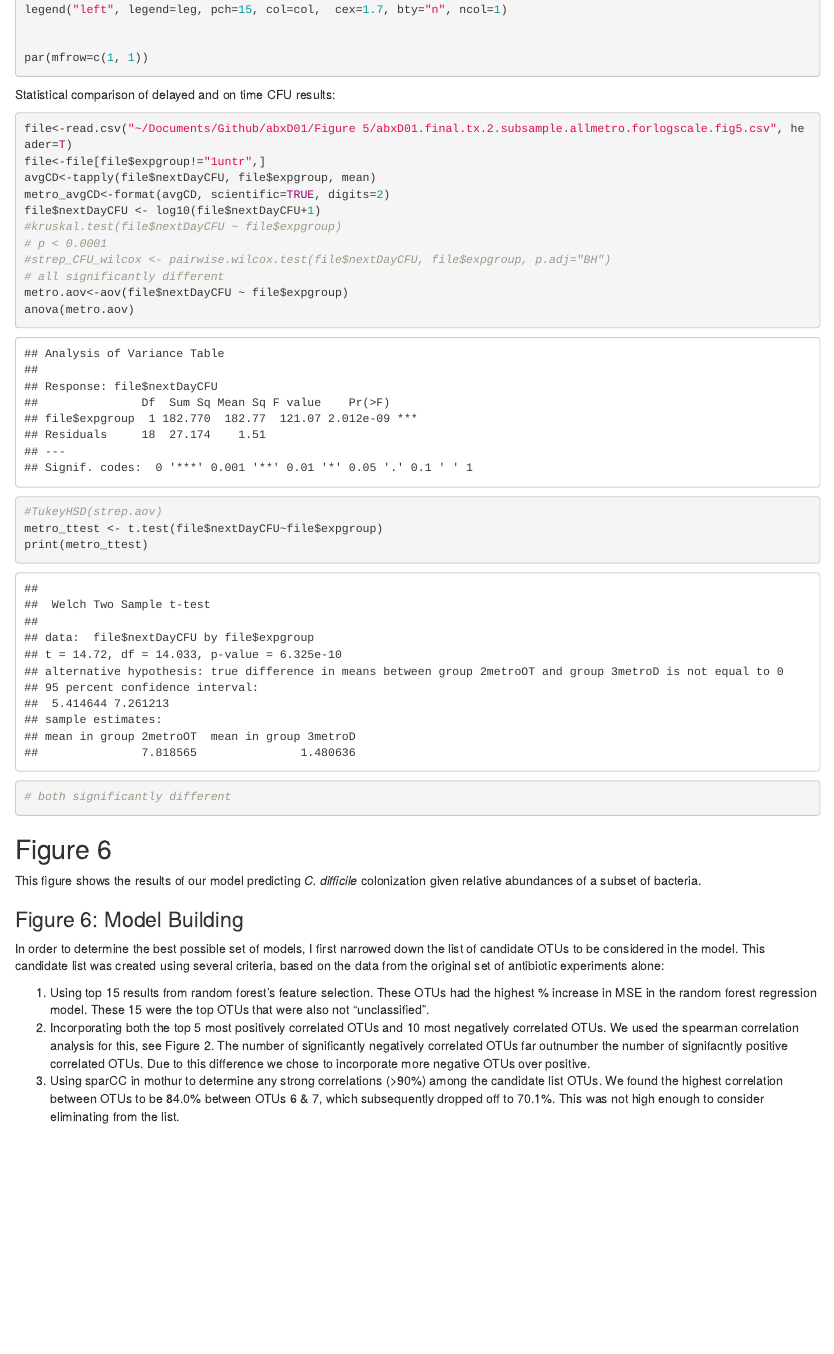
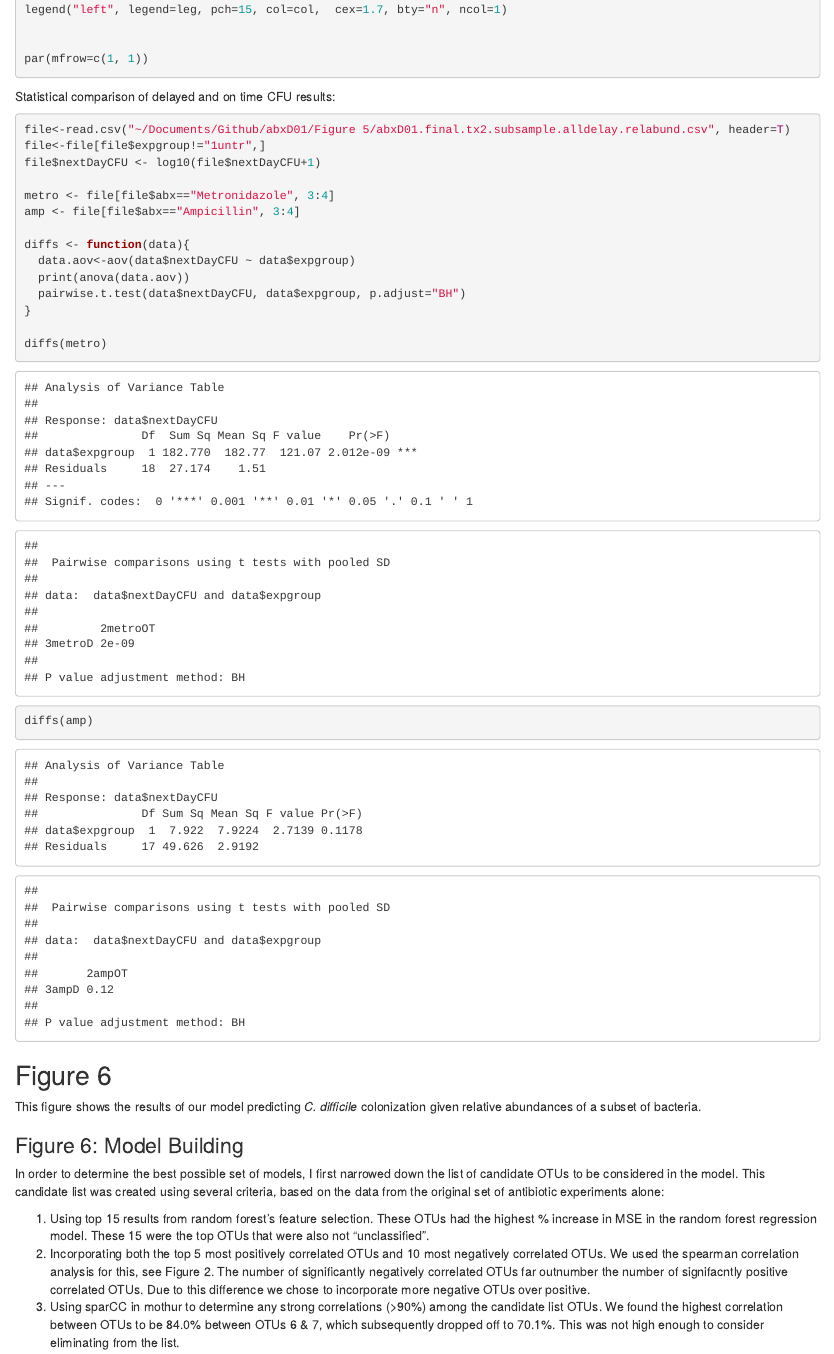
Before and after one commit to SchlossLab/Schubert_AbxD01_mBio_2015, an R Markdown document (abxD01_analysis.Rmd): the page in a window 1100 px wide, from 9890 px down before the commit and from 9790 px down after it, so that both start at the same text. Rendered offline with R 4.5, knitr and Pandoc, with nearby package versions; code that draws random numbers runs with fixed seeds of ours; some code elsewhere in the file could not run offline.

Commit message:
Re-render markdown

````diff
--- a/abxD01_analysis.Rmd
+++ b/abxD01_analysis.Rmd
@@ -552,21 +552,22 @@ par(mfrow=c(1, 1))
 
 Statistical comparison of delayed and on time CFU results:
 ```{r, eval=TRUE}
-file<-read.csv("~/Documents/Github/abxD01/Figure 5/abxD01.final.tx.2.subsample.allmetro.forlogscale.fig5.csv", header=T)
+file<-read.csv("~/Documents/Github/abxD01/Figure 5/abxD01.final.tx2.subsample.alldelay.relabund.csv", header=T)
 file<-file[file$expgroup!="1untr",]
-avgCD<-tapply(file$nextDayCFU, file$expgroup, mean)
-metro_avgCD<-format(avgCD, scientific=TRUE, digits=2)
 file$nextDayCFU <- log10(file$nextDayCFU+1)
-#kruskal.test(file$nextDayCFU ~ file$expgroup)
-# p < 0.0001
-#strep_CFU_wilcox <- pairwise.wilcox.test(file$nextDayCFU, file$expgroup, p.adj="BH")
-# all significantly different
-metro.aov<-aov(file$nextDayCFU ~ file$expgroup)
-anova(metro.aov)
-#TukeyHSD(strep.aov)
-metro_ttest <- t.test(file$nextDayCFU~file$expgroup)
-print(metro_ttest)
-# both significantly different
+
+metro <- file[file$abx=="Metronidazole", 3:4]
+amp <- file[file$abx=="Ampicillin", 3:4]
+
+diffs <- function(data){
+  data.aov<-aov(data$nextDayCFU ~ data$expgroup)
+  print(anova(data.aov))
+  pairwise.t.test(data$nextDayCFU, data$expgroup, p.adjust="BH")
+}
+
+diffs(metro)
+diffs(amp)
+
 ```
 
 ## Figure 6
````
Also changed, not shown: abxD01_analysis.html, abxD01_analysis.Rmd (8 more changed lines).
